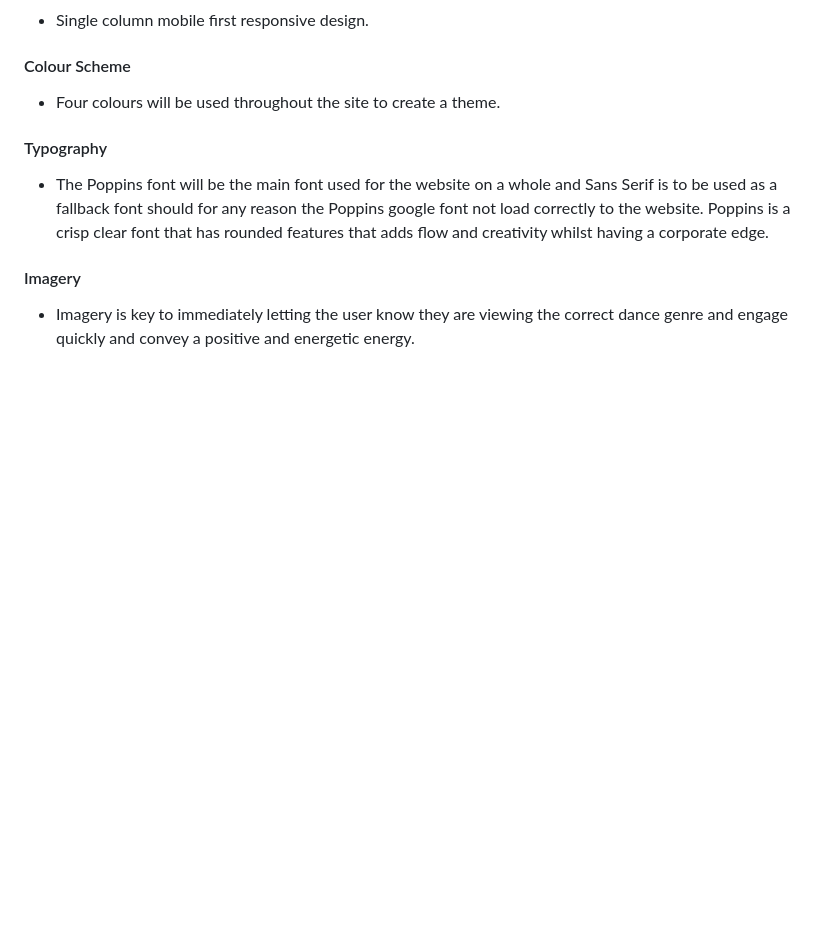
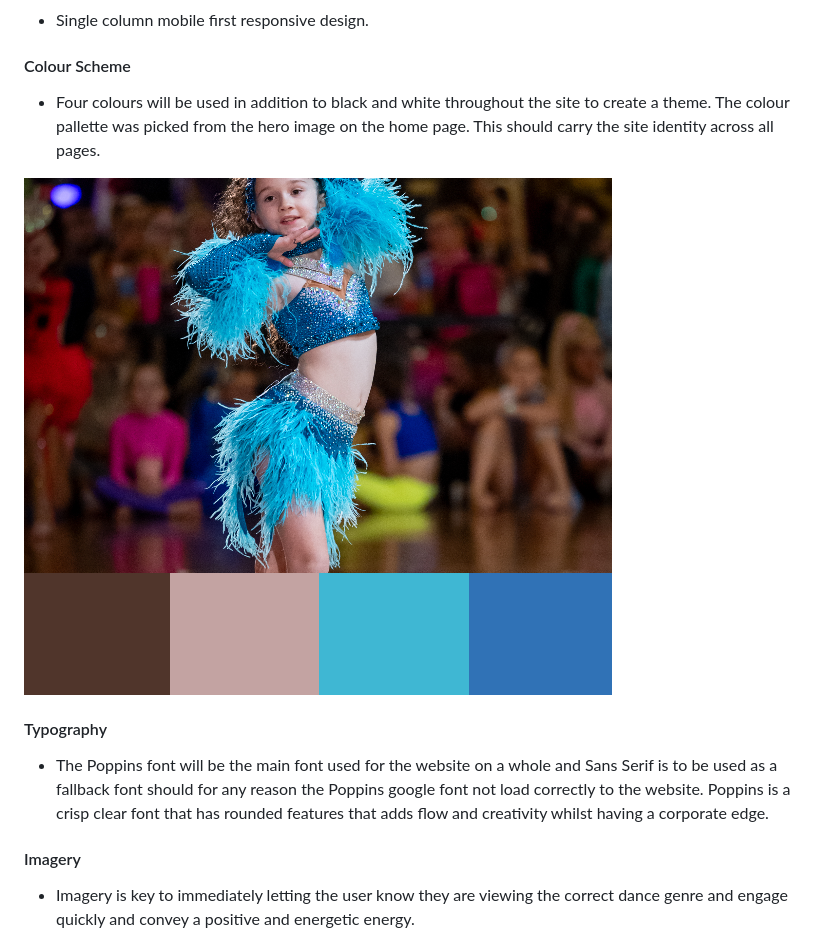
Before and after one commit to GemmaButcher-dev/freestyle_dance, a Markdown page: README.md, the part around the change. Rendered like a GitHub page; pictures changed too: assets/images/colour_pallette.png (added); blank space fills up the shorter version.

Commit message:
READMe.md color pallette addition

```diff
--- a/README.md
+++ b/README.md
@@ -80,7 +80,9 @@ As a current or aspiring freestyle dancer or dancer guardian i need to...
 
 #### Colour Scheme
 
-  * Four colours will be used throughout the site to create a theme.
+  * Four colours will be used in addition to black and white throughout the site to create a theme. The colour pallette was picked from the hero image on the home page. This should carry the site identity across all pages.
+
+![A young girl performing a dance routine on stage, dressed in a sparkling blue costume with feathered accessories, surrounded by an attentive audience.](assets/images/colour_pallette.png "color pallette freestyle fanatics")
 
 #### Typography
 
```
Also changed, not shown: 4 other files.
